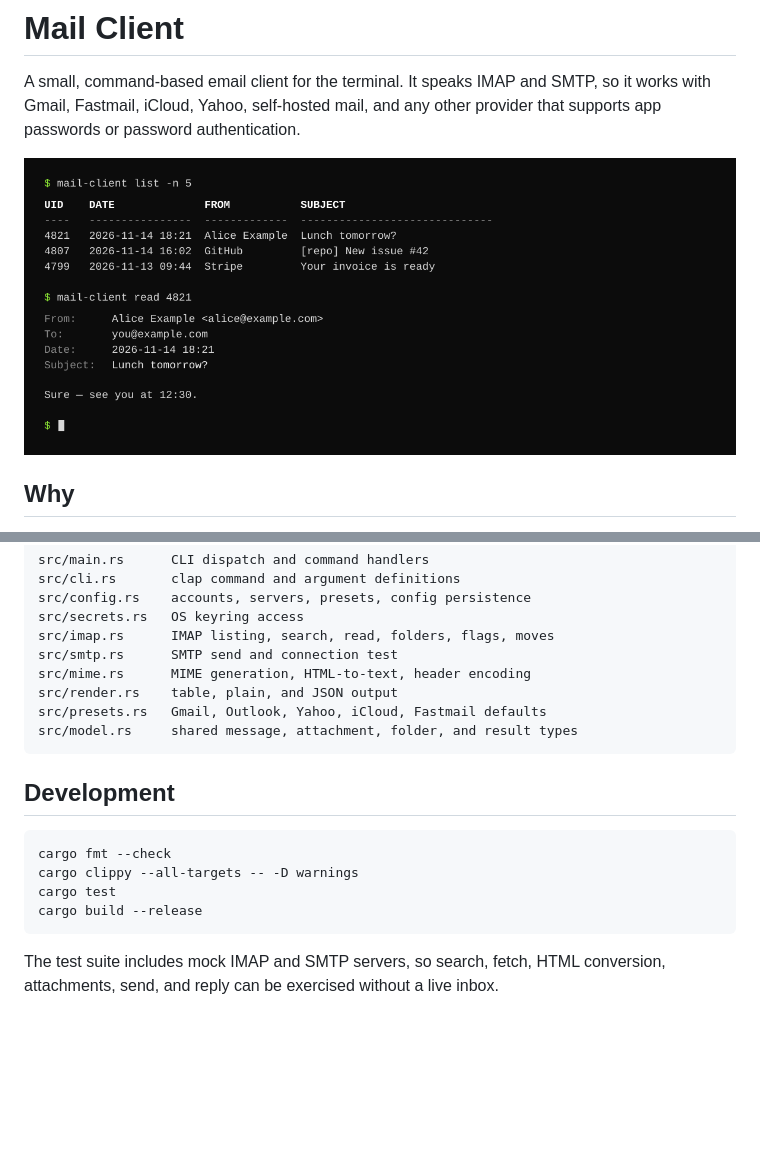
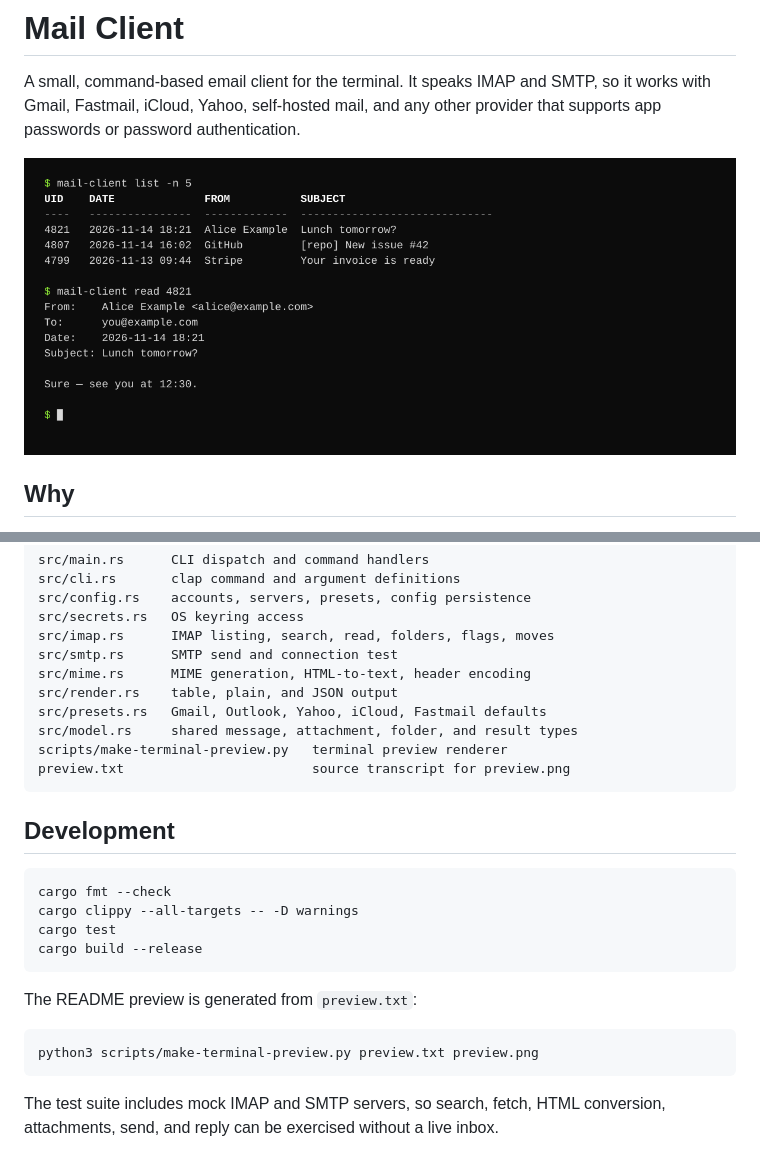
Before and after one commit to batusaribay/email, a Markdown page: README.md, 2 parts joined by grey strips. Rendered like a GitHub page; pictures changed too: preview.png; blank space fills up the shorter version.

Commit message:
Make preview reproducible
Add the terminal transcript and renderer used for preview.png so other project previews can use the same 1200x500 style.

````diff
--- a/README.md
+++ b/README.md
@@ -200,6 +200,8 @@ src/mime.rs      MIME generation, HTML-to-text, header encoding
 src/render.rs    table, plain, and JSON output
 src/presets.rs   Gmail, Outlook, Yahoo, iCloud, Fastmail defaults
 src/model.rs     shared message, attachment, folder, and result types
+scripts/make-terminal-preview.py   terminal preview renderer
+preview.txt                        source transcript for preview.png
 ```
 
 ## Development
@@ -209,6 +211,12 @@ cargo fmt --check
 cargo clippy --all-targets -- -D warnings
 cargo test
 cargo build --release
+```
+
+The README preview is generated from `preview.txt`:
+
+```bash
+python3 scripts/make-terminal-preview.py preview.txt preview.png
 ```
 
 The test suite includes mock IMAP and SMTP servers, so search, fetch, HTML
````
Also changed, not shown: 2 other files.
